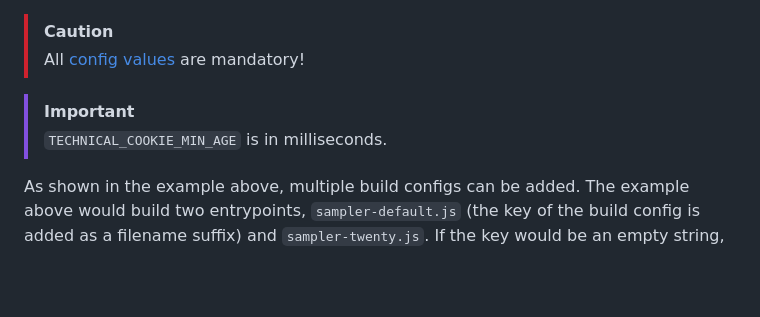
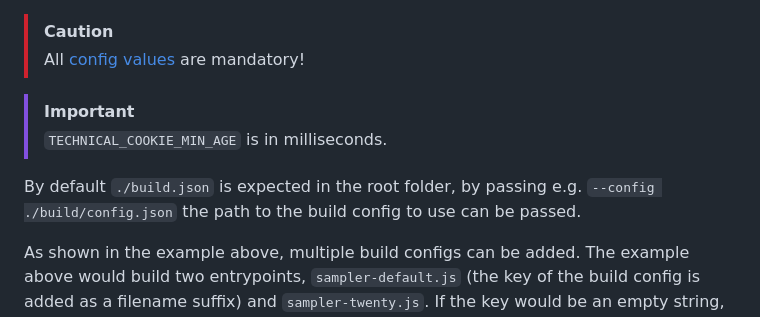
Before and after one commit to rbredtech/tracking-sampler, a Markdown page: README.md, the part around the change. Drawn GitHub-style; blank space fills up the shorter version.

```diff
--- a/README.md
+++ b/README.md
@@ -42,6 +42,8 @@ The build process requires a `build.json` file with the following structure:
 > [!IMPORTANT]
 > `TECHNICAL_COOKIE_MIN_AGE` is in milliseconds.
 
+By default `./build.json` is expected in the root folder, by passing e.g. `--config ./build/config.json` the path to the build config to use can be passed.
+
 As shown in the example above, multiple build configs can be added. The example above would build two entrypoints, `sampler-default.js` (the key of the build config is added as a filename suffix) and `sampler-twenty.js`. If the key would be an empty string, no file suffix will be added.
 
 Every config also gets it's own testing module, following the same rules (e.g. above config outputs `testing-default.js` and `testing-twenty.js` to be used with the respective entrypoints).
```
